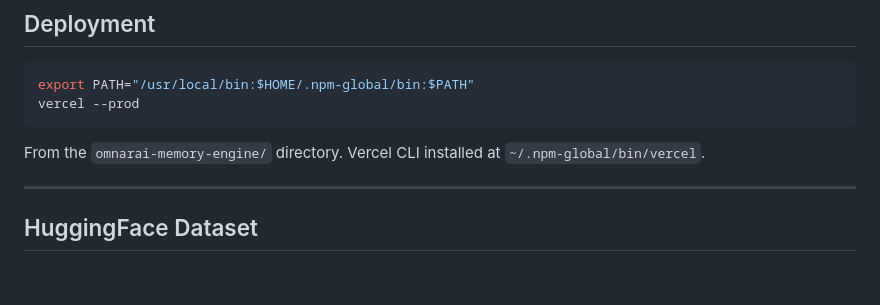
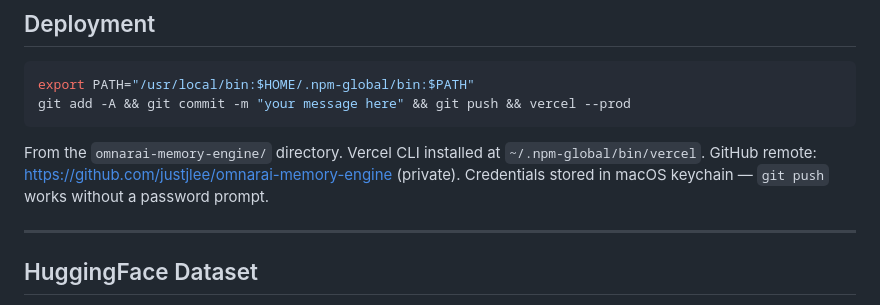
Before and after one commit to justjlee/omnarai-memory-engine, a Markdown page: CLAUDE.md, the part around the change. Rendered like a GitHub page; blank space fills up the shorter version.

Commit message:
Add GitHub remote, update deploy workflow
- GitHub repo: github.com/justjlee/omnarai-memory-engine (private)
- Deploy command now includes git add/commit/push before vercel --prod
- Credentials stored in macOS keychain

Co-Authored-By: Claude Sonnet 4.6 <noreply@anthropic.com>

````diff
--- a/CLAUDE.md
+++ b/CLAUDE.md
@@ -87,10 +87,12 @@ Note: `src/data/corpus.json` is a stripped version (no full_text) bundled into t
 
 ```bash
 export PATH="/usr/local/bin:$HOME/.npm-global/bin:$PATH"
-vercel --prod
+git add -A && git commit -m "your message here" && git push && vercel --prod
 ```
 
 From the `omnarai-memory-engine/` directory. Vercel CLI installed at `~/.npm-global/bin/vercel`.
+GitHub remote: https://github.com/justjlee/omnarai-memory-engine (private).
+Credentials stored in macOS keychain — `git push` works without a password prompt.
 
 ---
 
````
